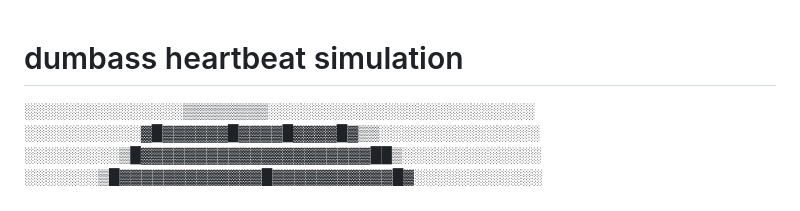
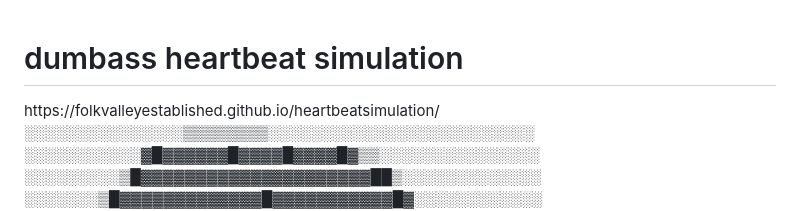
Before and after one commit to folkvalleyestablished/heartbeatsimulation, a Markdown page: README.md, the part around the change. Drawn GitHub-style.

Commit message:
Add project link to README
Added a link to the heartbeat simulation project.

```diff
--- a/README.md
+++ b/README.md
@@ -1,4 +1,5 @@
 <h1>dumbass heartbeat simulation</h1>
+https://folkvalleyestablished.github.io/heartbeatsimulation/
 
 ░░░░░░░░░░░░░░░▒▒▒▒▒▒▒▒░░░░░░░░░░░░░░░░░░░░░░░░░
 ░░░░░░░░░░░▓█▓▓▓▓▓▓█▓▓▓▓█▓▓▓▓█▓▒▒░░░░░░░░░░░░░░░
```
